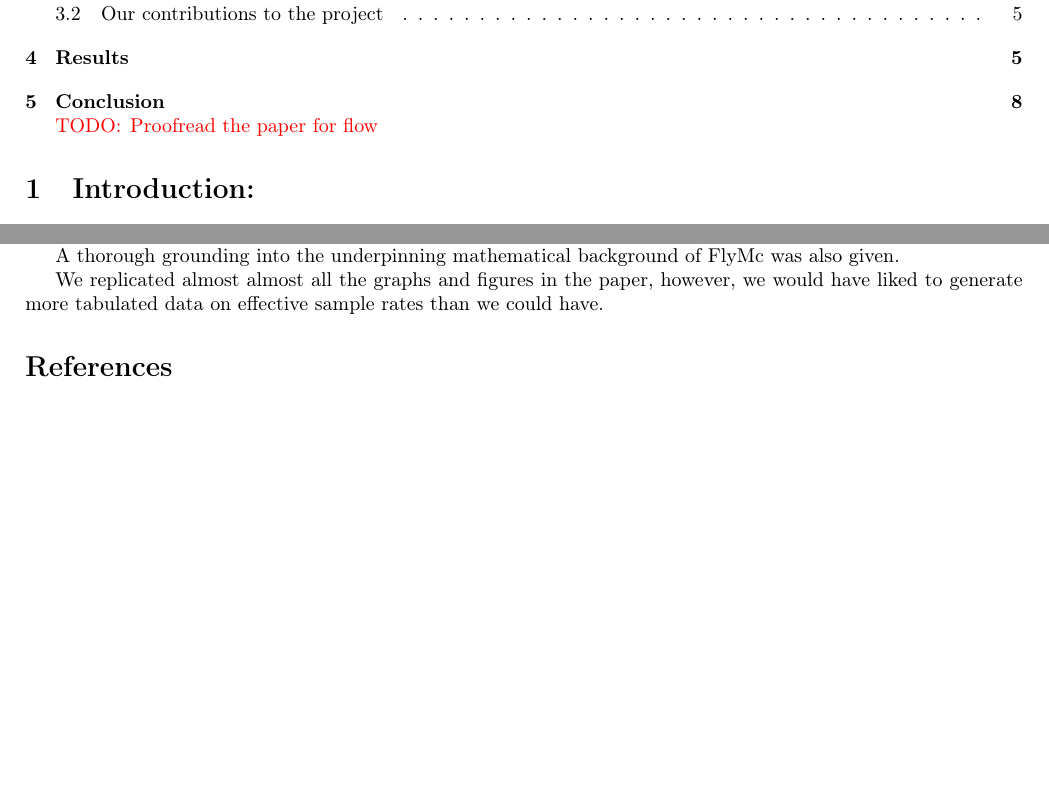
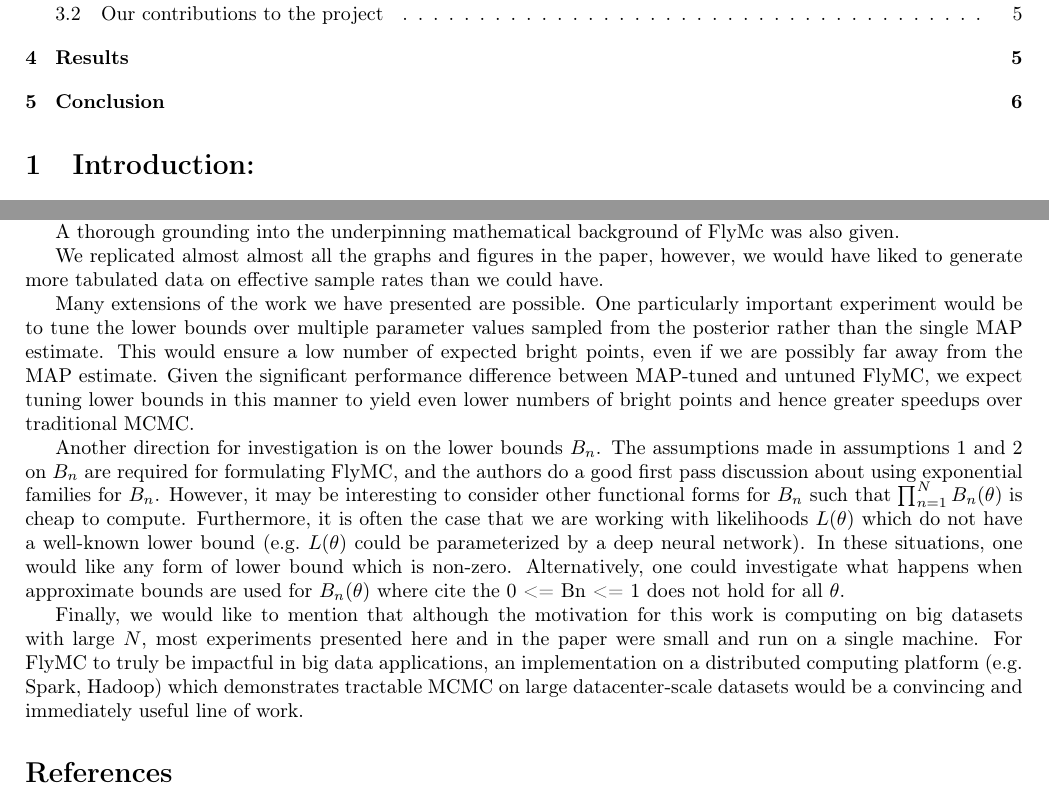
Before and after one commit to blutooth/aml-final-report, a LaTeX document (aml-final-report.tex): two parts of pages 1 and 8 of 8, joined at a grey line, cut so that both start at the same text, the shorter picture padded with empty space. Compiled offline with pdfLaTeX.

Commit message:
final section (unformatted)

```diff
--- a/aml-final-report.tex
+++ b/aml-final-report.tex
@@ -37,7 +37,7 @@
 
 \tableofcontents
 
-\todo{Proofread the paper for flow}
+%\todo{Proofread the paper for flow}
 
 \section{Introduction:}
 
@@ -490,6 +490,36 @@ A thorough grounding  into the underpinning mathematical background of FlyMc was
 
 We replicated almost almost all the graphs and figures in  the paper, however, we would have liked to generate more tabulated data on effective sample rates than we could have.
 
+Many extensions of the work we have presented are possible. One particularly
+important experiment would be to tune the lower bounds over multiple parameter
+values sampled from the posterior rather than the single MAP estimate. This
+would ensure a low number of expected bright points, even if we are possibly
+far away from the MAP estimate. Given the significant performance difference
+between MAP-tuned and untuned FlyMC, we expect
+tuning lower bounds in this manner to yield even lower numbers of bright points
+and hence greater speedups over traditional MCMC.
+
+Another direction for investigation is on the lower bounds $B_n$. The
+assumptions made in assumptions 1 and 2 on $B_n$ are required
+for formulating FlyMC, and the authors do a good first pass discussion about
+using exponential families for $B_n$. However, it may be interesting to
+consider other functional forms for $B_n$ such that $\prod_{n=1}^N B_n(\theta)$
+is cheap to compute. Furthermore, it is often the case that we are working with
+likelihoods $L(\theta)$ which do not have a well-known lower bound (e.g.\
+$L(\theta)$ could be parameterized by a deep neural network). In these
+situations, one would like any form of lower bound which is non-zero. Alternatively,
+one could investigate what happens when approximate bounds are used for $B_n(\theta)$
+where cite the 0 <= Bn <= 1 does not hold for all $\theta$.
+
+Finally, we would like to mention that although the motivation for this work
+is computing on big datasets with large $N$, most experiments presented here
+and in the paper were small and run on a single machine. For FlyMC to truly be
+impactful in big data applications, an implementation on a distributed
+computing platform (e.g.\ Spark, Hadoop) which demonstrates tractable MCMC on
+large datacenter-scale datasets would be a convincing and immediately useful
+line of work.
+
+
 \bibliographystyle{alpha}
 \nocite{*}
 \bibliography{refs.bib}
```
Also changed, not shown: aml-final-report.pdf, aml-final-report.tex (2 more changed lines).
